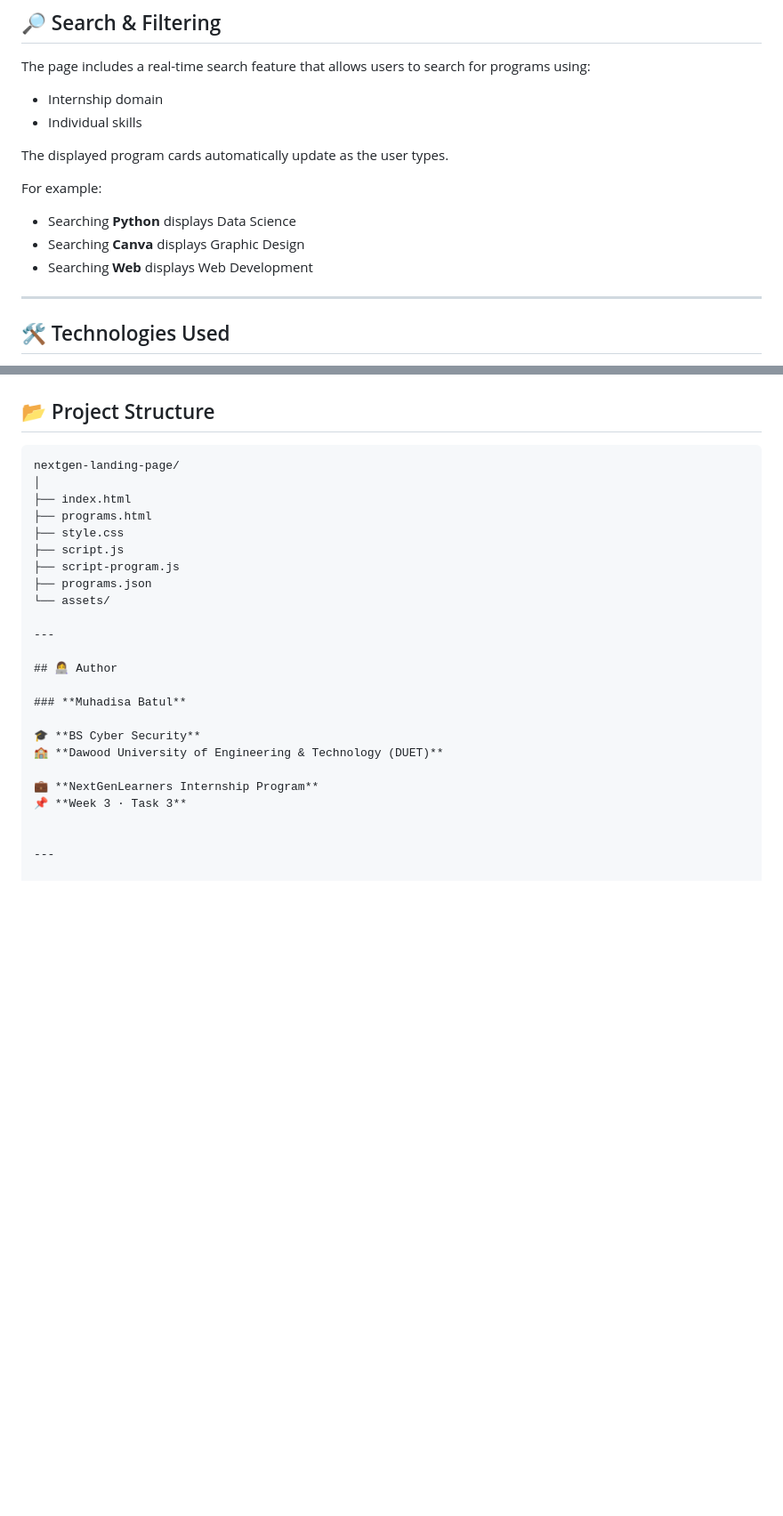
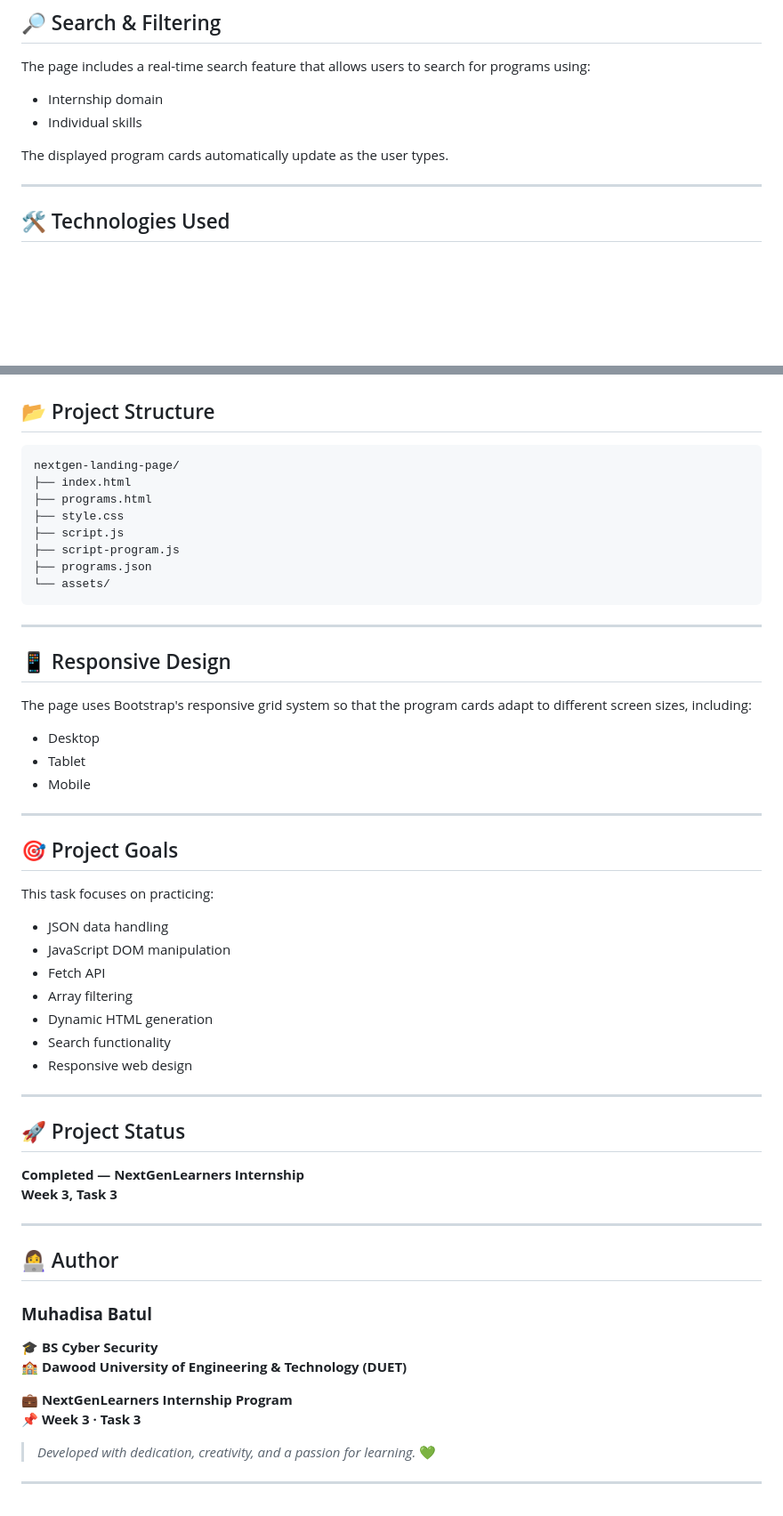
Before and after one commit to Msa-BS/nextgenlearners-landing-page, a Markdown page: README.md, 2 parts joined by grey strips. Shown at 89% size. Drawn GitHub-style; blank space fills up the shorter version.

````diff
--- a/README.md
+++ b/README.md
@@ -71,12 +71,6 @@ The page includes a real-time search feature that allows users to search for pro
 
 The displayed program cards automatically update as the user types.
 
-For example:
-
-- Searching **Python** displays Data Science
-- Searching **Canva** displays Graphic Design
-- Searching **Web** displays Web Development
-
 ---
 
 ## 🛠️ Technologies Used
@@ -121,16 +115,45 @@ The search field filters the loaded programs by matching the user's input agains
 
 ## 📂 Project Structure
 
-```text
-nextgen-landing-page/
-│
-├── index.html
-├── programs.html
-├── style.css
-├── script.js
-├── script-program.js
-├── programs.json
-└── assets/
+    nextgen-landing-page/
+    ├── index.html
+    ├── programs.html
+    ├── style.css
+    ├── script.js
+    ├── script-program.js
+    ├── programs.json
+    └── assets/
+
+---
+
+## 📱 Responsive Design
+
+The page uses Bootstrap's responsive grid system so that the program cards adapt to different screen sizes, including:
+
+- Desktop
+- Tablet
+- Mobile
+
+---
+
+## 🎯 Project Goals
+
+This task focuses on practicing:
+
+- JSON data handling
+- JavaScript DOM manipulation
+- Fetch API
+- Array filtering
+- Dynamic HTML generation
+- Search functionality
+- Responsive web design
+
+---
+
+## 🚀 Project Status
+
+**Completed — NextGenLearners Internship
+Week 3, Task 3**
 
 ---
 
@@ -144,5 +167,6 @@ nextgen-landing-page/
 💼 **NextGenLearners Internship Program**
 📌 **Week 3 · Task 3**
 
+> *Developed with dedication, creativity, and a passion for learning.* 💚
 
 ---
````
